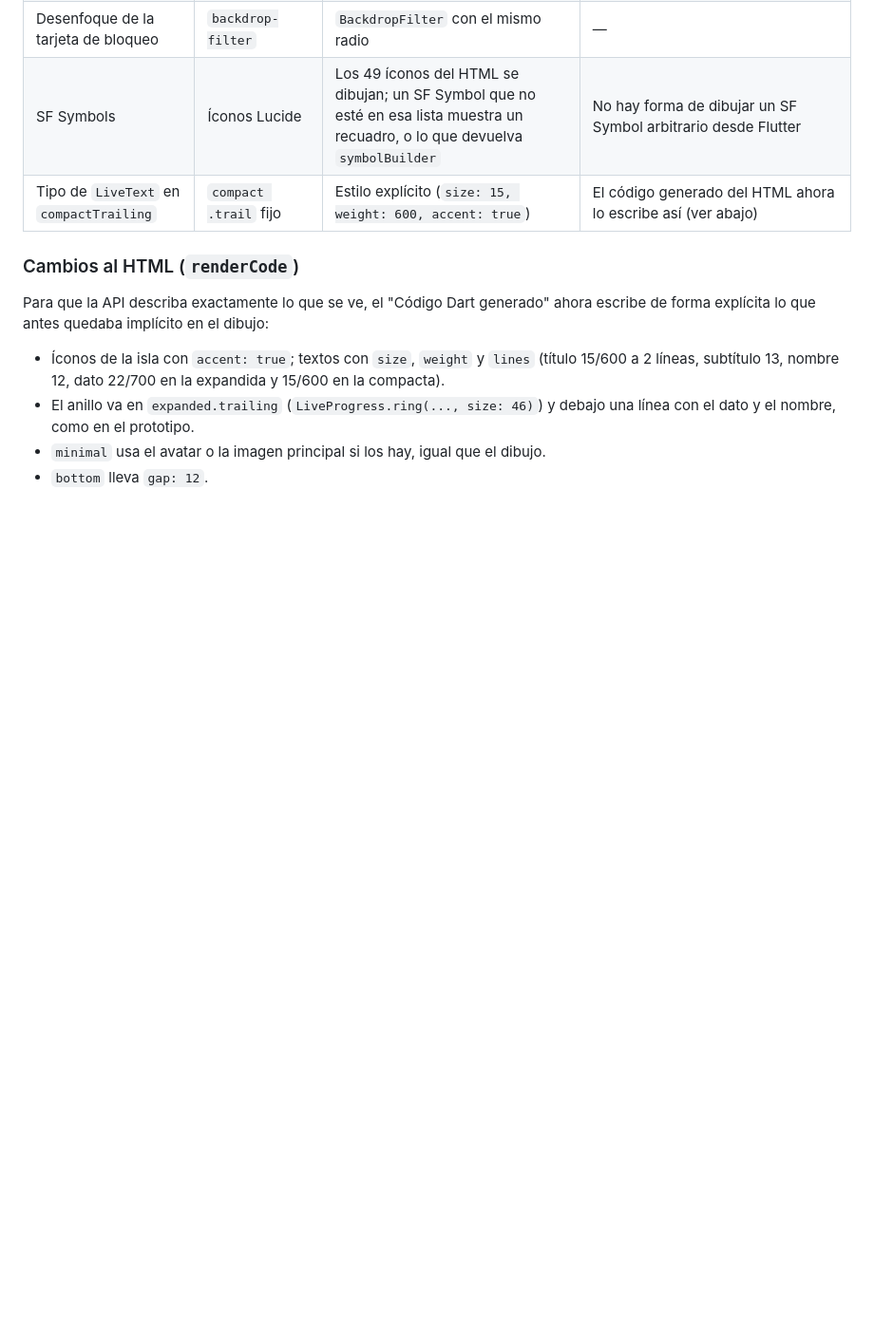
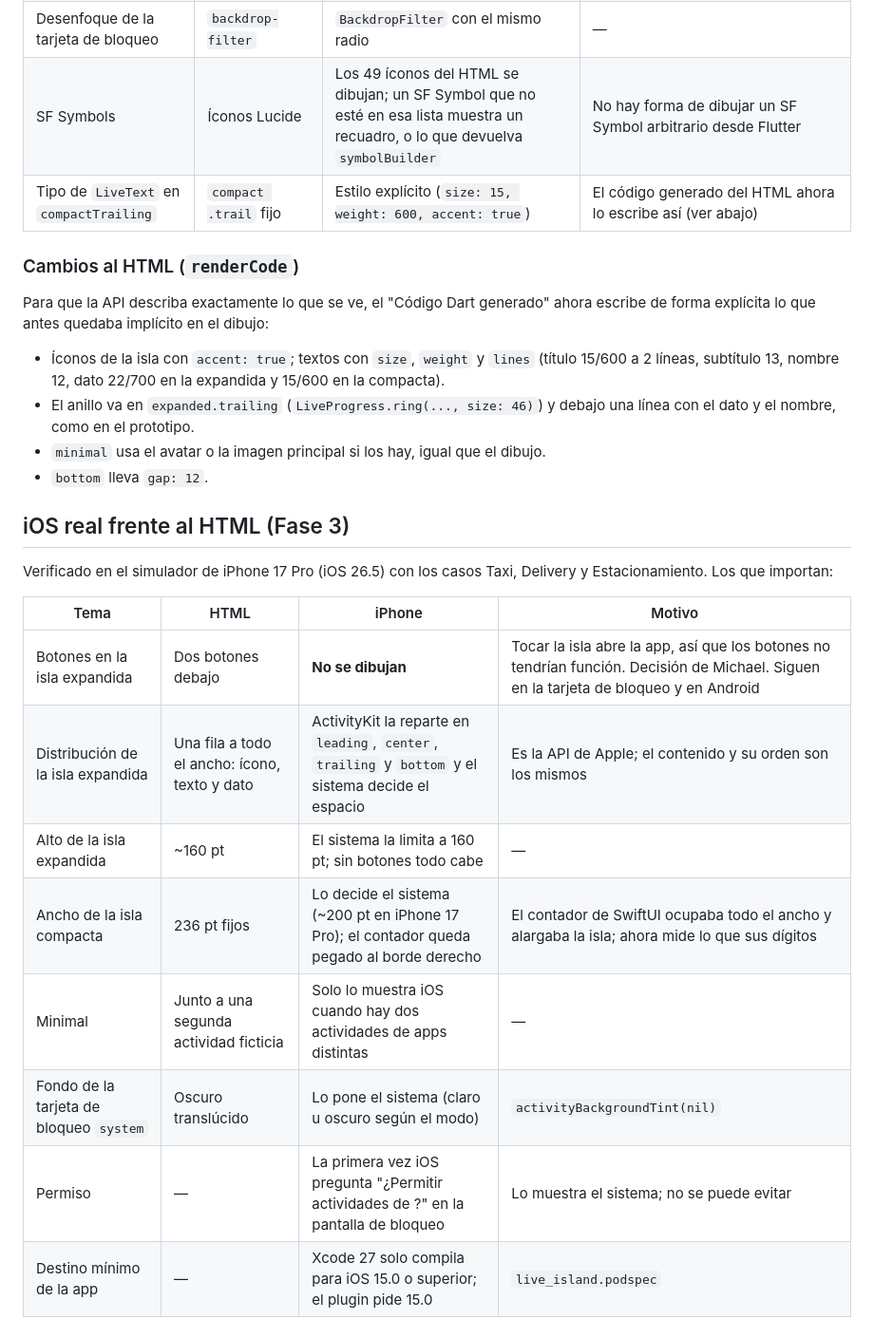
Before and after one commit to VMichael1999/live_island, a Markdown page: docs/design/DESVIACIONES.md, the part around the change. Shown at 95% size. GitHub-like rendering; blank space fills up the shorter version.

```diff
--- a/docs/design/DESVIACIONES.md
+++ b/docs/design/DESVIACIONES.md
@@ -45,3 +45,18 @@ Para que la API describa exactamente lo que se ve, el "Código Dart generado" ah
 - El anillo va en `expanded.trailing` (`LiveProgress.ring(..., size: 46)`) y debajo una línea con el dato y el nombre, como en el prototipo.
 - `minimal` usa el avatar o la imagen principal si los hay, igual que el dibujo.
 - `bottom` lleva `gap: 12`.
+
+## iOS real frente al HTML (Fase 3)
+
+Verificado en el simulador de iPhone 17 Pro (iOS 26.5) con los casos Taxi, Delivery y Estacionamiento. Los que importan:
+
+| Tema | HTML | iPhone | Motivo |
+| --- | --- | --- | --- |
+| Botones en la isla expandida | Dos botones debajo | **No se dibujan** | Tocar la isla abre la app, así que los botones no tendrían función. Decisión de Michael. Siguen en la tarjeta de bloqueo y en Android |
+| Distribución de la isla expandida | Una fila a todo el ancho: ícono, texto y dato | ActivityKit la reparte en `leading`, `center`, `trailing` y `bottom` y el sistema decide el espacio | Es la API de Apple; el contenido y su orden son los mismos |
+| Alto de la isla expandida | ~160 pt | El sistema la limita a 160 pt; sin botones todo cabe | — |
+| Ancho de la isla compacta | 236 pt fijos | Lo decide el sistema (~200 pt en iPhone 17 Pro); el contador queda pegado al borde derecho | El contador de SwiftUI ocupaba todo el ancho y alargaba la isla; ahora mide lo que sus dígitos |
+| Minimal | Junto a una segunda actividad ficticia | Solo lo muestra iOS cuando hay dos actividades de apps distintas | — |
+| Fondo de la tarjeta de bloqueo `system` | Oscuro translúcido | Lo pone el sistema (claro u oscuro según el modo) | `activityBackgroundTint(nil)` |
+| Permiso | — | La primera vez iOS pregunta "¿Permitir actividades de <app>?" en la pantalla de bloqueo | Lo muestra el sistema; no se puede evitar |
+| Destino mínimo de la app | — | Xcode 27 solo compila para iOS 15.0 o superior; el plugin pide 15.0 | `live_island.podspec` |
```
Also changed, not shown: docs/contract/README.md (+3 -1 lines), docs/design/LECTURA_DEL_HTML.md (+1 -1 lines).
